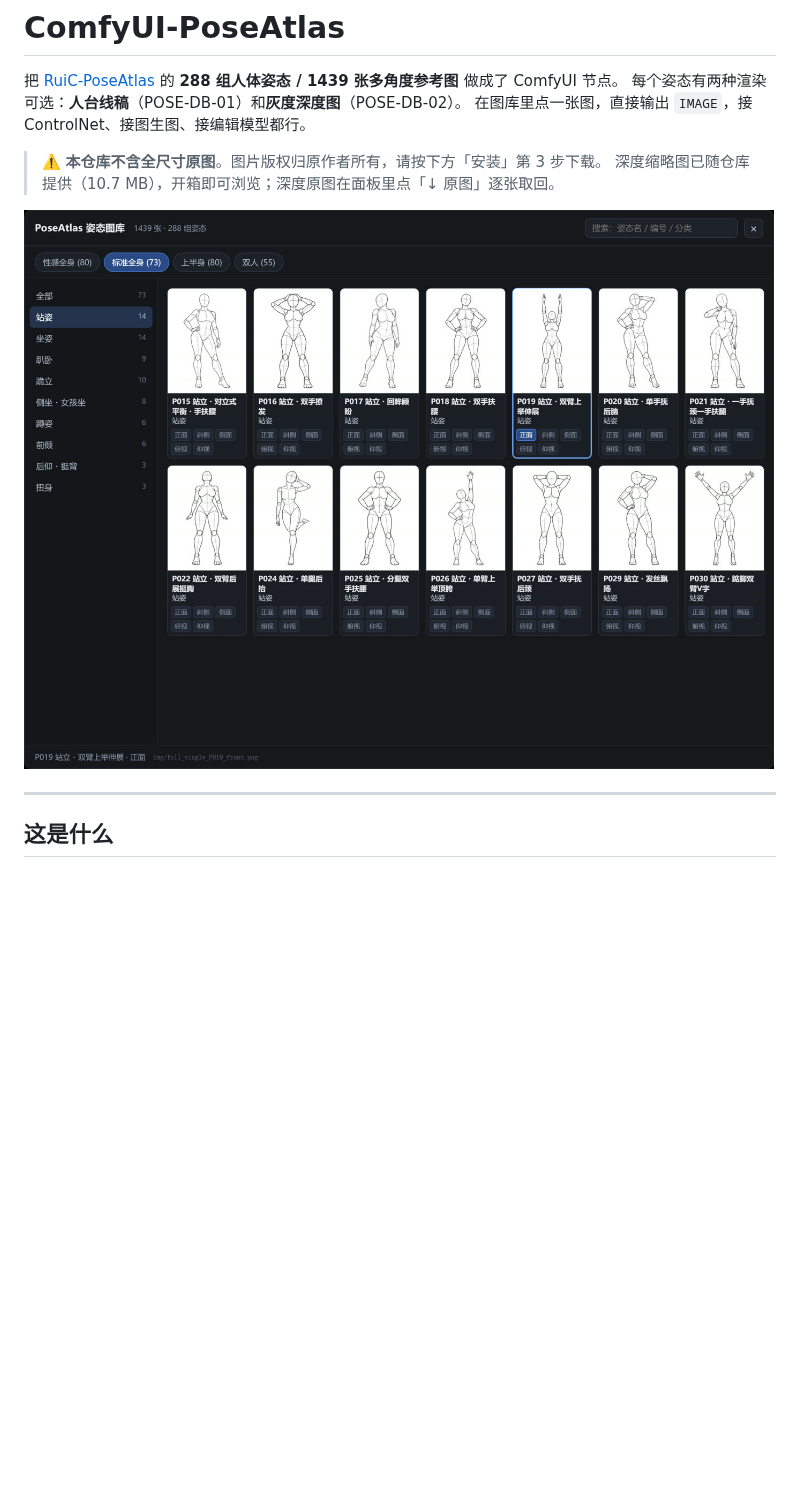
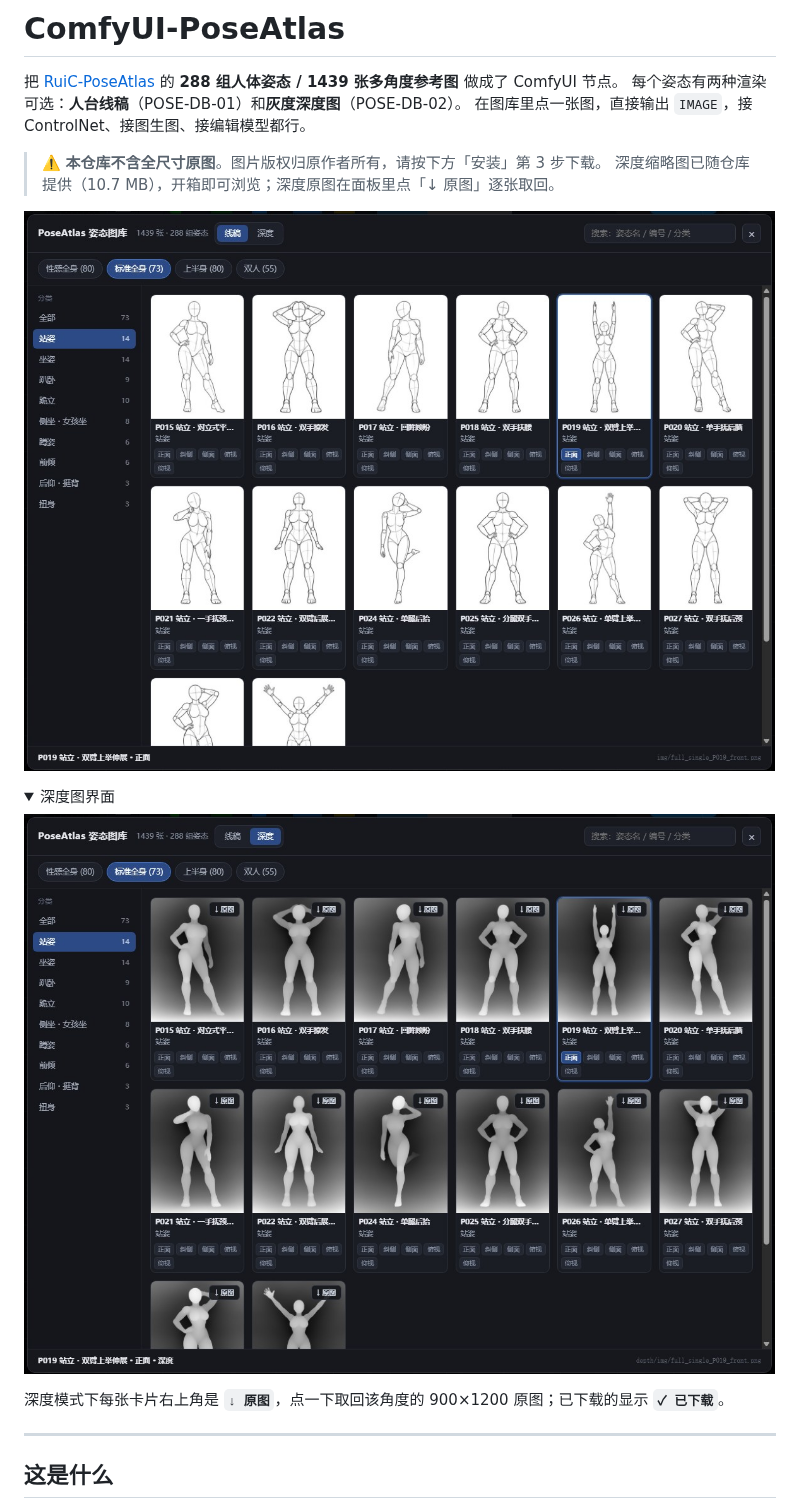
Before and after one commit to mugicha-AI/ComfyUI-PoseAtlas, a Markdown page: README.md, the part around one of its changes. Drawn GitHub-style; pictures changed too: docs/gallery-depth.jpg (added), docs/gallery.jpg; folded sections open; blank space fills up the shorter version.

```diff
--- a/README.md
+++ b/README.md
@@ -8,6 +8,14 @@
 > 深度缩略图已随仓库提供（10.7 MB），开箱即可浏览；深度原图在面板里点「↓ 原图」逐张取回。
 
 ![图库面板](docs/gallery.jpg)
+
+<details><summary>深度图界面</summary>
+
+![深度图库面板](docs/gallery-depth.jpg)
+
+深度模式下每张卡片右上角是 **`↓ 原图`**，点一下取回该角度的 900×1200 原图；已下载的显示 **`✓ 已下载`**。
+
+</details>
 
 ---
 
```
Also changed, not shown: other parts of README.md (+4 -0 lines), docs/node-depth.jpg (added), docs/node-info.jpg, docs/node-loader.jpg, 1 other file.
